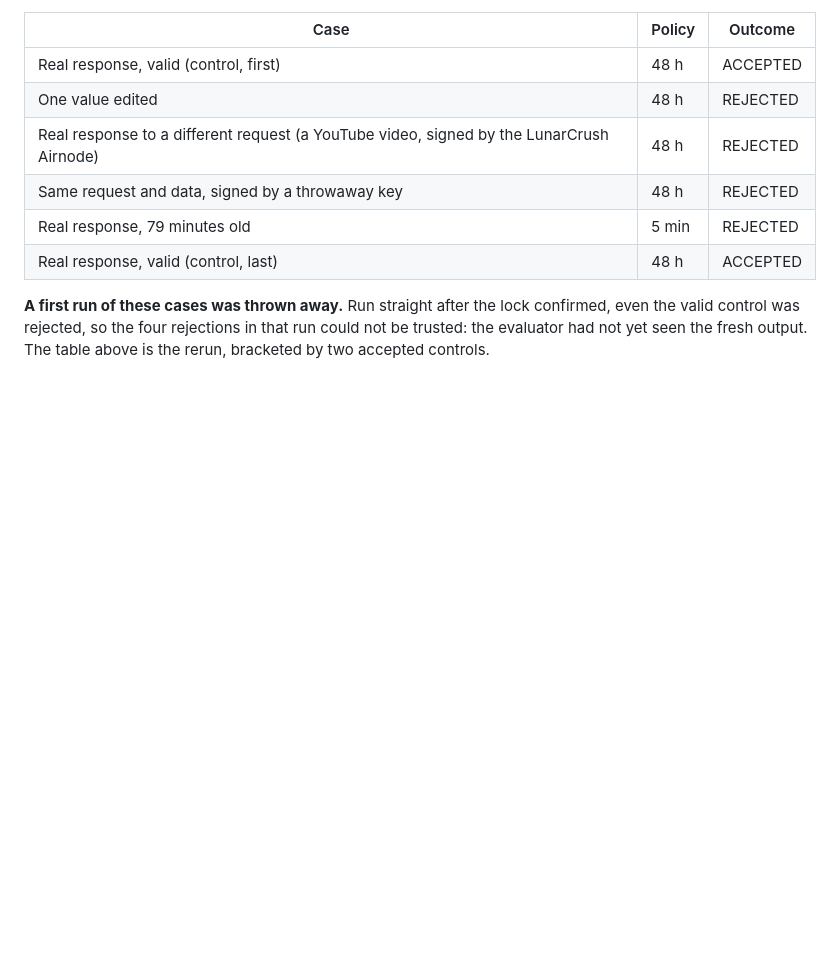
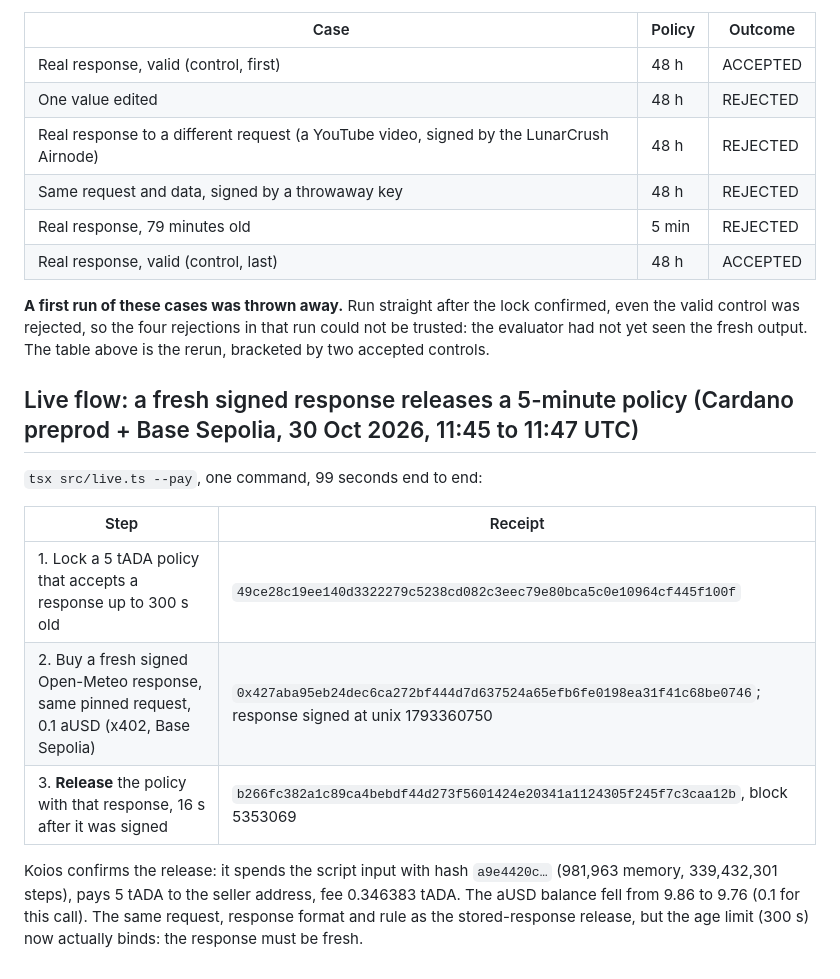
Before and after one commit to luk-huebner/tum-hack-2026, a Markdown page: PROOFS.md, the part around the change. Rendered like a GitHub page; blank space fills up the shorter version.

Commit message:
Record the live fresh-response release on preprod
Co-Authored-By: Claude Sonnet 5.5 <noreply@anthropic.com>

```diff
--- a/PROOFS.md
+++ b/PROOFS.md
@@ -70,3 +70,15 @@ Two standing policies for the tamper test, locked in `4ec3a5dd555f794d3f8ea4ad73
 | Real response, valid (control, last) | 48 h | ACCEPTED |
 
 **A first run of these cases was thrown away.** Run straight after the lock confirmed, even the valid control was rejected, so the four rejections in that run could not be trusted: the evaluator had not yet seen the fresh output. The table above is the rerun, bracketed by two accepted controls.
+
+## Live flow: a fresh signed response releases a 5-minute policy (Cardano preprod + Base Sepolia, 30 Oct 2026, 11:45 to 11:47 UTC)
+
+`tsx src/live.ts --pay`, one command, 99 seconds end to end:
+
+| Step | Receipt |
+|---|---|
+| 1. Lock a 5 tADA policy that accepts a response up to 300 s old | `49ce28c19ee140d3322279c5238cd082c3eec79e80bca5c0e10964cf445f100f` |
+| 2. Buy a fresh signed Open-Meteo response, same pinned request, 0.1 aUSD (x402, Base Sepolia) | `0x427aba95eb24dec6ca272bf444d7d637524a65efb6fe0198ea31f41c68be0746`; response signed at unix 1793360750 |
+| 3. **Release** the policy with that response, 16 s after it was signed | `b266fc382a1c89ca4bebdf44d273f5601424e20341a1124305f245f7c3caa12b`, block 5353069 |
+
+Koios confirms the release: it spends the script input with hash `a9e4420c…` (981,963 memory, 339,432,301 steps), pays 5 tADA to the seller address, fee 0.346383 tADA. The aUSD balance fell from 9.86 to 9.76 (0.1 for this call). The same request, response format and rule as the stored-response release, but the age limit (300 s) now actually binds: the response must be fresh.
```
